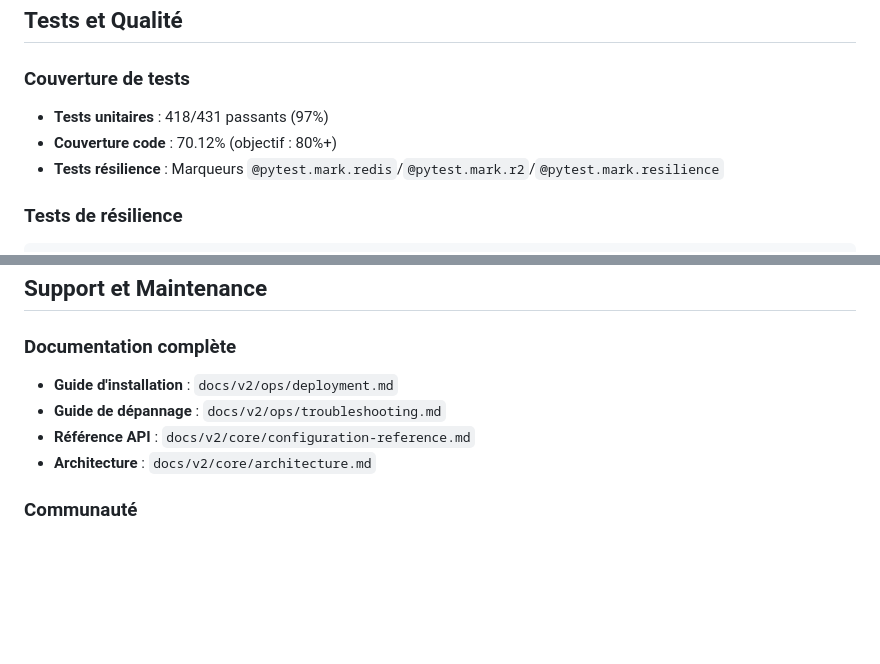
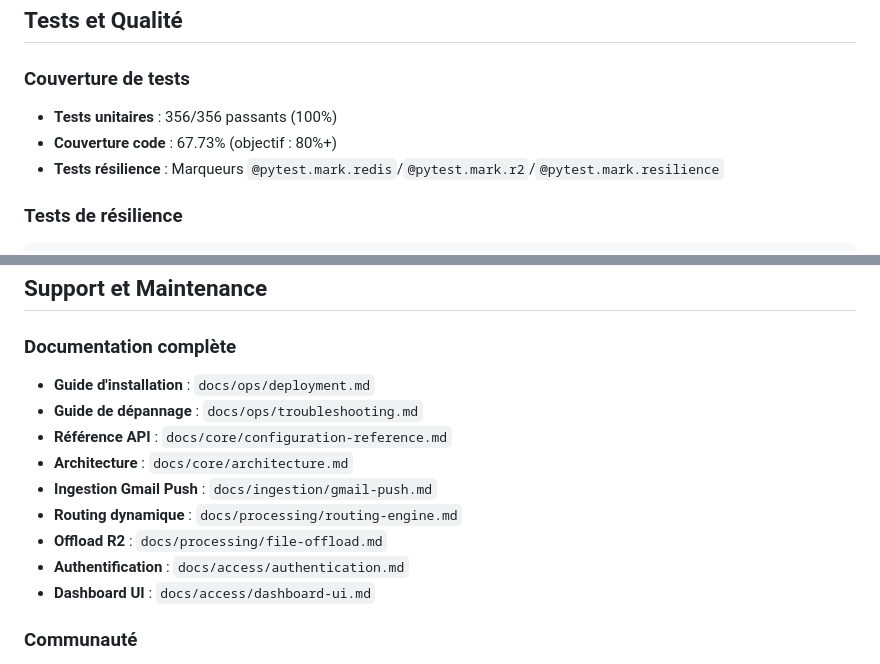
Before and after one commit to ki2pixel/render_signal_server, a Markdown page: docs/README.md, 2 parts joined by grey strips. Drawn GitHub-style; blank space fills up the shorter version.

```diff
--- a/docs/README.md
+++ b/docs/README.md
@@ -357,8 +357,8 @@ ENABLE_BACKGROUND_TASKS=false  # Un seul conteneur actif
 
 ### Couverture de tests
 
-- **Tests unitaires** : 418/431 passants (97%)
-- **Couverture code** : 70.12% (objectif : 80%+)
+- **Tests unitaires** : 356/356 passants (100%)
+- **Couverture code** : 67.73% (objectif : 80%+)
 - **Tests résilience** : Marqueurs `@pytest.mark.redis`/`@pytest.mark.r2`/`@pytest.mark.resilience`
 
 ### Tests de résilience
@@ -391,10 +391,15 @@ def test_r2_fallback_on_worker_failure():
 
 ### Documentation complète
 
-- **Guide d'installation** : `docs/v2/ops/deployment.md`
-- **Guide de dépannage** : `docs/v2/ops/troubleshooting.md`
-- **Référence API** : `docs/v2/core/configuration-reference.md`
-- **Architecture** : `docs/v2/core/architecture.md`
+- **Guide d'installation** : `docs/ops/deployment.md`
+- **Guide de dépannage** : `docs/ops/troubleshooting.md`
+- **Référence API** : `docs/core/configuration-reference.md`
+- **Architecture** : `docs/core/architecture.md`
+- **Ingestion Gmail Push** : `docs/ingestion/gmail-push.md`
+- **Routing dynamique** : `docs/processing/routing-engine.md`
+- **Offload R2** : `docs/processing/file-offload.md`
+- **Authentification** : `docs/access/authentication.md`
+- **Dashboard UI** : `docs/access/dashboard-ui.md`
 
 ### Communauté
 
```
Also changed, not shown: .windsurf/workflows/docs-updater.md (+2 -2 lines), docs/core/architecture.md (+22 -1 lines).
